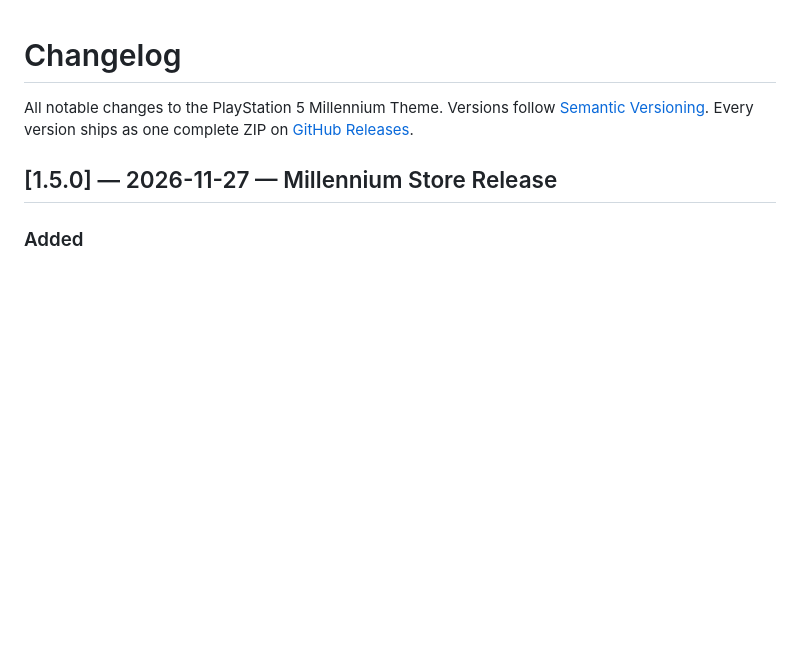
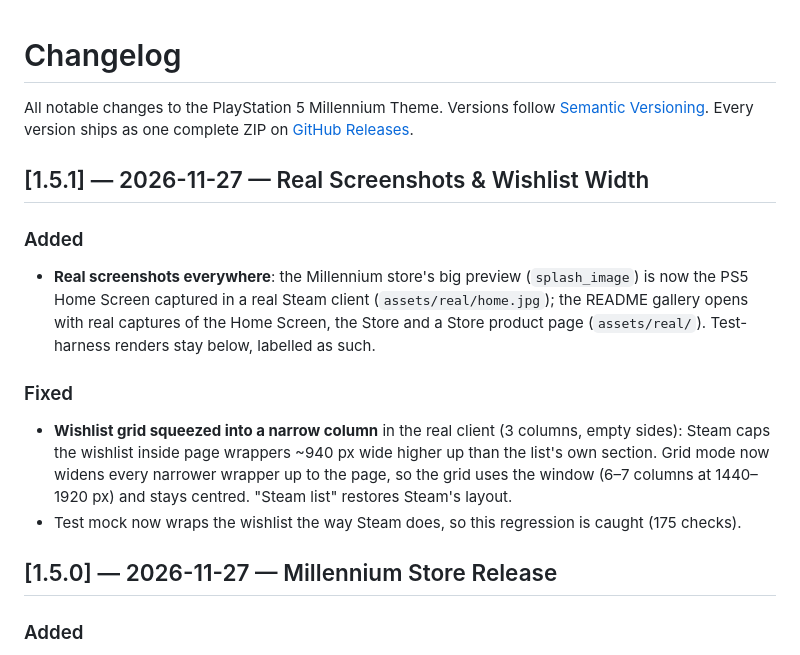
Before and after one commit to Blackhagwag/PlayStation-5-Theme, a Markdown page: CHANGELOG.md, the part around the change. Rendered like a GitHub page; blank space fills up the shorter version.

```diff
--- a/CHANGELOG.md
+++ b/CHANGELOG.md
@@ -3,6 +3,21 @@
 All notable changes to the PlayStation 5 Millennium Theme.
 Versions follow [Semantic Versioning](https://semver.org/). Every version ships as one complete
 ZIP on [GitHub Releases](https://github.com/Blackhagwag/PlayStation-5-Millennium-Theme/releases).
+
+## [1.5.1] — 2026-11-27 — Real Screenshots & Wishlist Width
+
+### Added
+- **Real screenshots everywhere**: the Millennium store's big preview (`splash_image`) is now the
+  PS5 Home Screen captured in a real Steam client (`assets/real/home.jpg`); the README gallery
+  opens with real captures of the Home Screen, the Store and a Store product page
+  (`assets/real/`). Test-harness renders stay below, labelled as such.
+
+### Fixed
+- **Wishlist grid squeezed into a narrow column** in the real client (3 columns, empty sides):
+  Steam caps the wishlist inside page wrappers ~940 px wide higher up than the list's own
+  section. Grid mode now widens every narrower wrapper up to the page, so the grid uses the
+  window (6–7 columns at 1440–1920 px) and stays centred. "Steam list" restores Steam's layout.
+- Test mock now wraps the wishlist the way Steam does, so this regression is caught (175 checks).
 
 ## [1.5.0] — 2026-11-27 — Millennium Store Release
 
```
Also changed, not shown: README.md (+12 -5 lines), assets/real/home.jpg (added), assets/real/store-game.jpg (added), assets/real/store.jpg (added), 5 other files.
